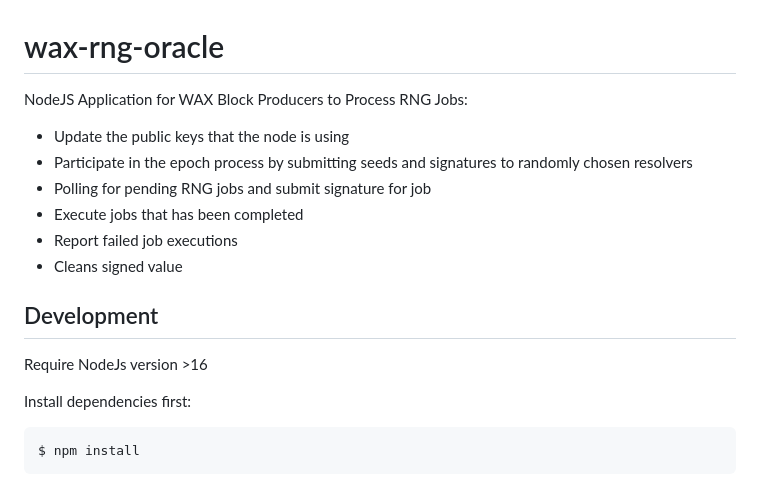
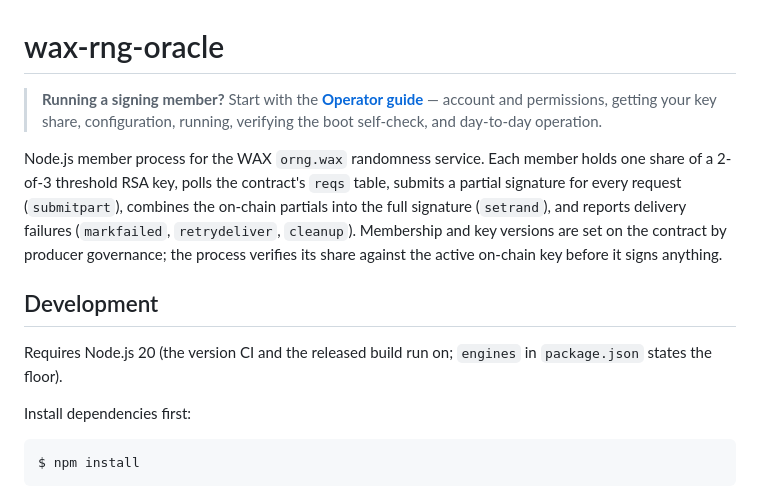
Before and after one commit to worldwide-asset-exchange/wax-rng-oracle, a Markdown page: README.md, the part around the change. Rendered like a GitHub page.

```diff
--- a/README.md
+++ b/README.md
@@ -1,17 +1,20 @@
 # wax-rng-oracle
 
-NodeJS Application for WAX Block Producers to Process RNG Jobs:
+> **Running a signing member?** Start with the
+> **[Operator guide](docs/OPERATOR-GUIDE.md)** — account and permissions, getting your key
+> share, configuration, running, verifying the boot self-check, and day-to-day operation.
 
-- Update the public keys that the node is using
-- Participate in the epoch process by submitting seeds and signatures to randomly chosen resolvers
-- Polling for pending RNG jobs and submit signature for job
-- Execute jobs that has been completed
-- Report failed job executions
-- Cleans signed value
+Node.js member process for the WAX `orng.wax` randomness service. Each member holds one share of
+a 2-of-3 threshold RSA key, polls the contract's `reqs` table, submits a partial signature for
+every request (`submitpart`), combines the on-chain partials into the full signature (`setrand`),
+and reports delivery failures (`markfailed`, `retrydeliver`, `cleanup`). Membership and key
+versions are set on the contract by producer governance; the process verifies its share against
+the active on-chain key before it signs anything.
 
 ## Development
 
-Require NodeJs version >16
+Requires Node.js 20 (the version CI and the released build run on; `engines` in
+`package.json` states the floor).
 
 Install dependencies first:
 
```
Also changed, not shown: docs/OPERATOR-GUIDE.md (added, +480 -0 lines).
